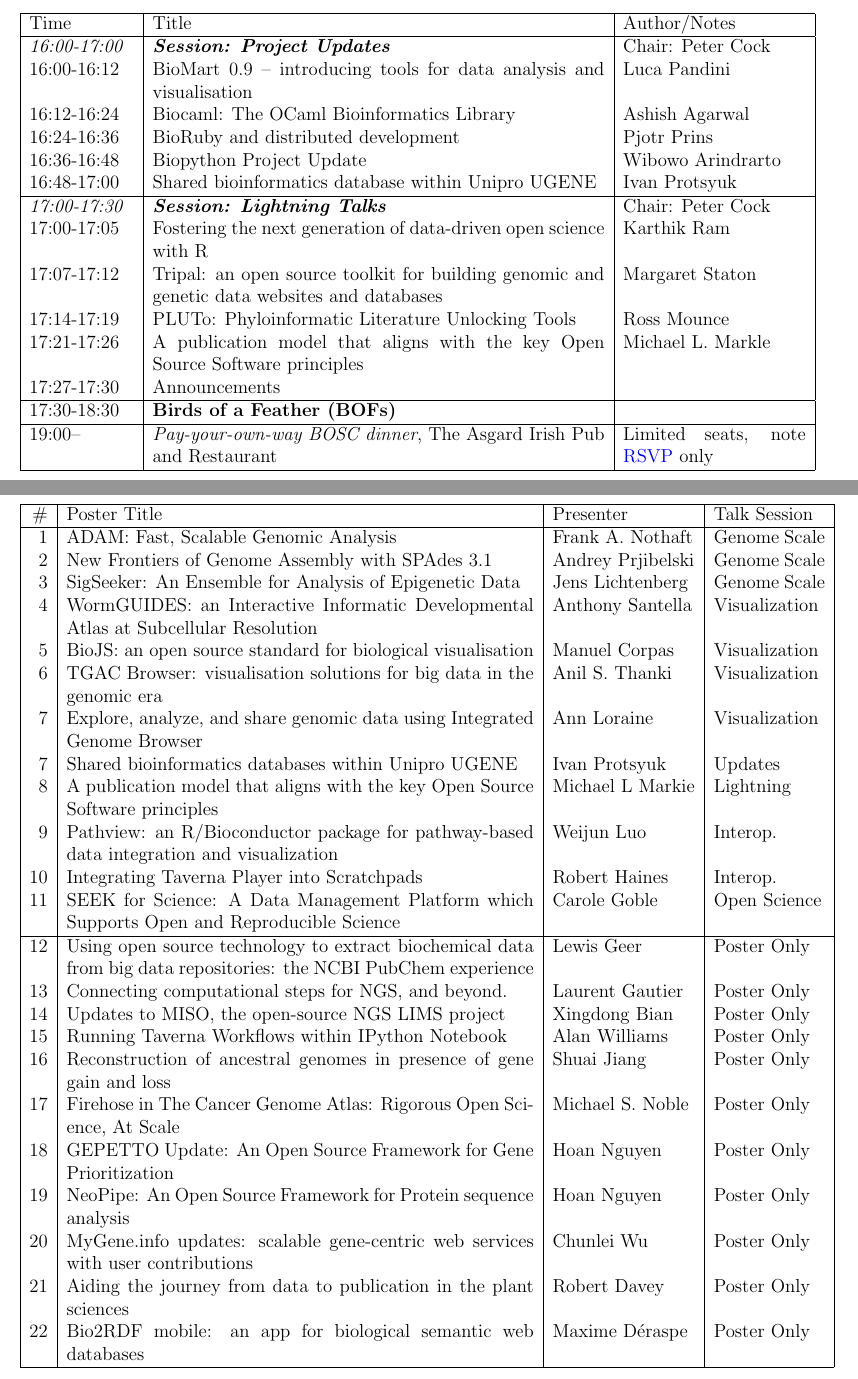
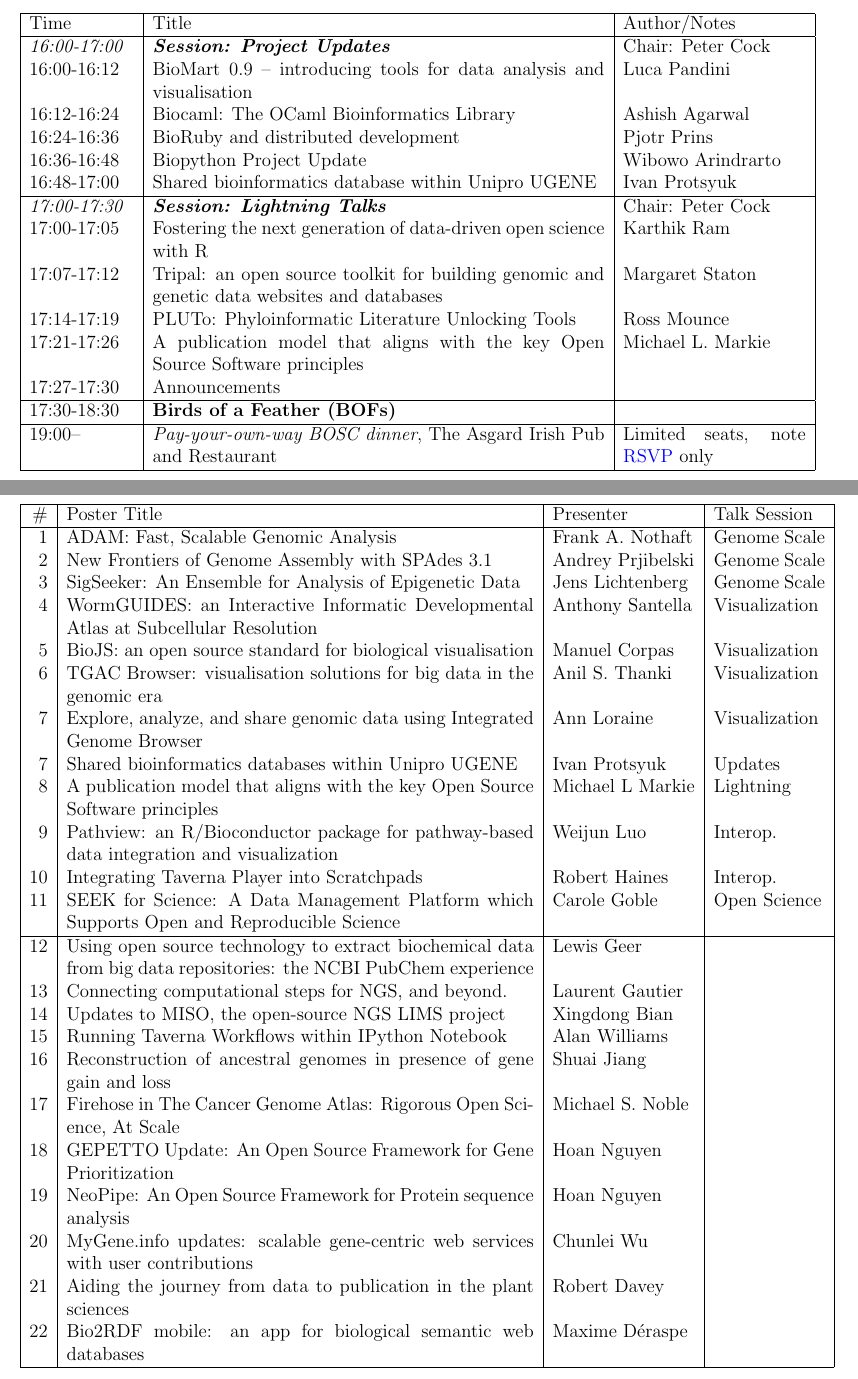
Before and after one commit to OBF/bosc_materials, a LaTeX document (2014/program/BOSC2014_program.tex): two parts of pages 9 and 11 of 52, joined at a grey line, cut so that both start at the same text. Compiled offline with pdfLaTeX.

Commit message:
Removes "Poster Only" for posters without talk.
It's in the intro, and "Posters Only" also isn't a session; I found this confusing.

```diff
--- a/2014/program/BOSC2014_program.tex
+++ b/2014/program/BOSC2014_program.tex
@@ -340,7 +340,7 @@
 17:00-17:05 & Fostering the next generation of data-driven open science with R & Karthik Ram\\
 17:07-17:12 & Tripal: an open source toolkit for building genomic and genetic data websites and databases & Margaret Staton\\
 17:14-17:19 & PLUTo: Phyloinformatic Literature Unlocking Tools & Ross Mounce\\
-17:21-17:26 & A publication model that aligns with the key Open Source Software principles & Michael L. Markle\\
+17:21-17:26 & A publication model that aligns with the key Open Source Software principles & Michael L. Markie\\
 17:27-17:30 & Announcements & \\
 \hline
 17:30-18:30 & \textbf{Birds of a Feather (BOFs)} & \\
@@ -434,27 +434,27 @@
 11 & SEEK for Science: A Data Management Platform which Supports Open and Reproducible Science & Carole Goble & Open Science \\
 \hline
 %Submission 3
-12 & Using open source technology to extract biochemical data from big data repositories: the NCBI PubChem experience & Lewis Geer & Poster Only \\
+12 & Using open source technology to extract biochemical data from big data repositories: the NCBI PubChem experience & Lewis Geer &  \\
 %Submission 6
-13 & Connecting computational steps for NGS, and beyond. & Laurent Gautier & Poster Only \\
+13 & Connecting computational steps for NGS, and beyond. & Laurent Gautier &  \\
 %Submission 8
-14 & Updates to MISO, the open-source NGS LIMS project & Xingdong Bian & Poster Only \\
+14 & Updates to MISO, the open-source NGS LIMS project & Xingdong Bian &  \\
 %Submission 12
-15 & Running Taverna Workflows within IPython Notebook & Alan Williams & Poster Only \\
+15 & Running Taverna Workflows within IPython Notebook & Alan Williams &  \\
 %Submission 24
-16 & Reconstruction of ancestral genomes in presence of gene gain and loss & Shuai Jiang & Poster Only \\
+16 & Reconstruction of ancestral genomes in presence of gene gain and loss & Shuai Jiang &  \\
 %Submission 28
-17 & Firehose in The Cancer Genome Atlas: Rigorous Open Science, At Scale & Michael S. Noble & Poster Only \\
+17 & Firehose in The Cancer Genome Atlas: Rigorous Open Science, At Scale & Michael S. Noble &  \\
 %Submission 30
-18 & GEPETTO Update: An Open Source Framework for Gene Prioritization & Hoan Nguyen & Poster Only \\
+18 & GEPETTO Update: An Open Source Framework for Gene Prioritization & Hoan Nguyen &  \\
 %Submission 33
-19 & NeoPipe: An Open Source Framework for Protein sequence analysis & Hoan Nguyen & Poster Only \\
+19 & NeoPipe: An Open Source Framework for Protein sequence analysis & Hoan Nguyen &  \\
 %Submission 36
-20 & MyGene.info updates: scalable gene-centric web services with user contributions & Chunlei Wu & Poster Only \\
+20 & MyGene.info updates: scalable gene-centric web services with user contributions & Chunlei Wu &  \\
 %Submission 37
-21 & Aiding the journey from data to publication in the plant sciences & Robert Davey & Poster Only \\
+21 & Aiding the journey from data to publication in the plant sciences & Robert Davey &  \\
 %Submission 45
-22 & Bio2RDF mobile: an app for biological semantic web databases & Maxime D{\'e}raspe & Poster Only \\
+22 & Bio2RDF mobile: an app for biological semantic web databases & Maxime D{\'e}raspe &  \\
 \hline
 \end{tabular}
 \end{center}
```
